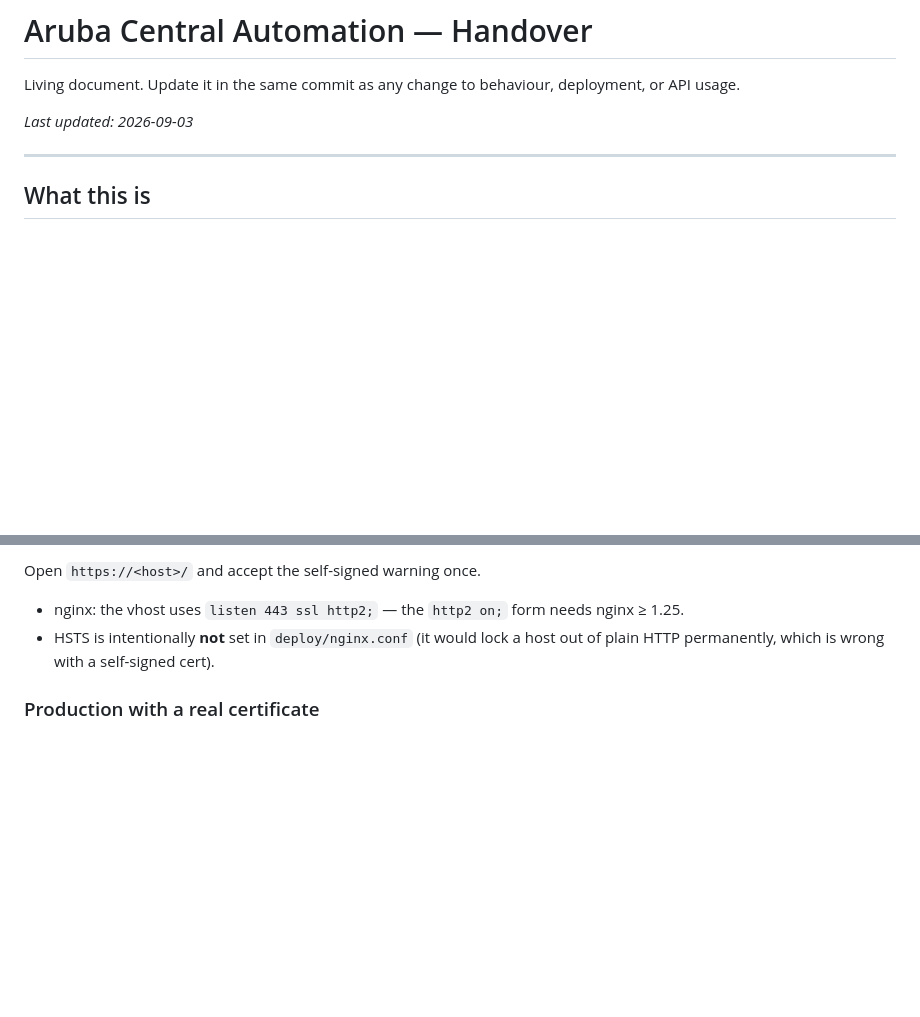
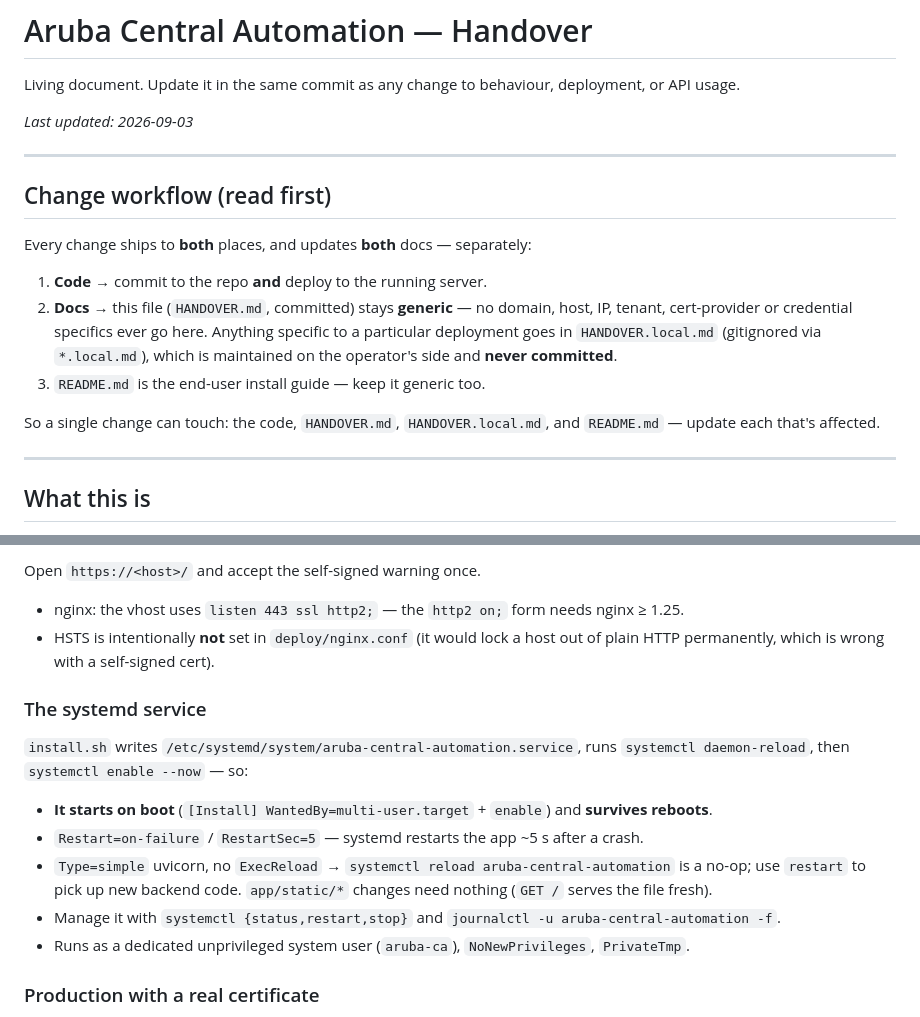
Before and after one commit to JibranAziz/CentralAutomation, a Markdown page: HANDOVER.md, 2 parts joined by grey strips. Drawn GitHub-style; blank space fills up the shorter version.

Commit message:
docs: systemd service facts + dual-doc change workflow
- README + HANDOVER: install.sh creates an enabled systemd service that
  starts on boot and auto-restarts on crash; `reload` is a no-op (use
  `restart`); static-only changes need nothing. README gains the
  status/restart/journalctl commands.
- HANDOVER + HANDOVER.local: "change workflow" section — every change goes
  to the repo AND the running server, and updates whichever docs it
  affects, separately; server/domain/tenant specifics only ever in
  HANDOVER.local.md (gitignored), never in HANDOVER.md or README.md.

```diff
--- a/HANDOVER.md
+++ b/HANDOVER.md
@@ -4,6 +4,23 @@ Living document. Update it in the same commit as any change to behaviour,
 deployment, or API usage.
 
 _Last updated: 2026-09-03_
+
+---
+
+## Change workflow (read first)
+
+Every change ships to **both** places, and updates **both** docs — separately:
+
+1. **Code** → commit to the repo **and** deploy to the running server.
+2. **Docs** → this file (`HANDOVER.md`, committed) stays **generic** — no domain,
+   host, IP, tenant, cert-provider or credential specifics ever go here.
+   Anything specific to a particular deployment goes in `HANDOVER.local.md`
+   (gitignored via `*.local.md`), which is maintained on the operator's side and
+   **never committed**.
+3. `README.md` is the end-user install guide — keep it generic too.
+
+So a single change can touch: the code, `HANDOVER.md`, `HANDOVER.local.md`, and
+`README.md` — update each that's affected.
 
 ---
 
@@ -72,6 +89,23 @@ Open `https://<host>/` and accept the self-signed warning once.
   nginx ≥ 1.25.
 - HSTS is intentionally **not** set in `deploy/nginx.conf` (it would lock a host
   out of plain HTTP permanently, which is wrong with a self-signed cert).
+
+### The systemd service
+
+`install.sh` writes `/etc/systemd/system/aruba-central-automation.service`, runs
+`systemctl daemon-reload`, then `systemctl enable --now` — so:
+
+- **It starts on boot** (`[Install] WantedBy=multi-user.target` + `enable`) and
+  **survives reboots**.
+- `Restart=on-failure` / `RestartSec=5` — systemd restarts the app ~5 s after a
+  crash.
+- `Type=simple` uvicorn, no `ExecReload` → `systemctl reload
+  aruba-central-automation` is a no-op; use `restart` to pick up new backend
+  code. `app/static/*` changes need nothing (`GET /` serves the file fresh).
+- Manage it with `systemctl {status,restart,stop}` and
+  `journalctl -u aruba-central-automation -f`.
+- Runs as a dedicated unprivileged system user (`aruba-ca`), `NoNewPrivileges`,
+  `PrivateTmp`.
 
 ### Production with a real certificate
 
```
Also changed, not shown: README.md (+12 -2 lines).
